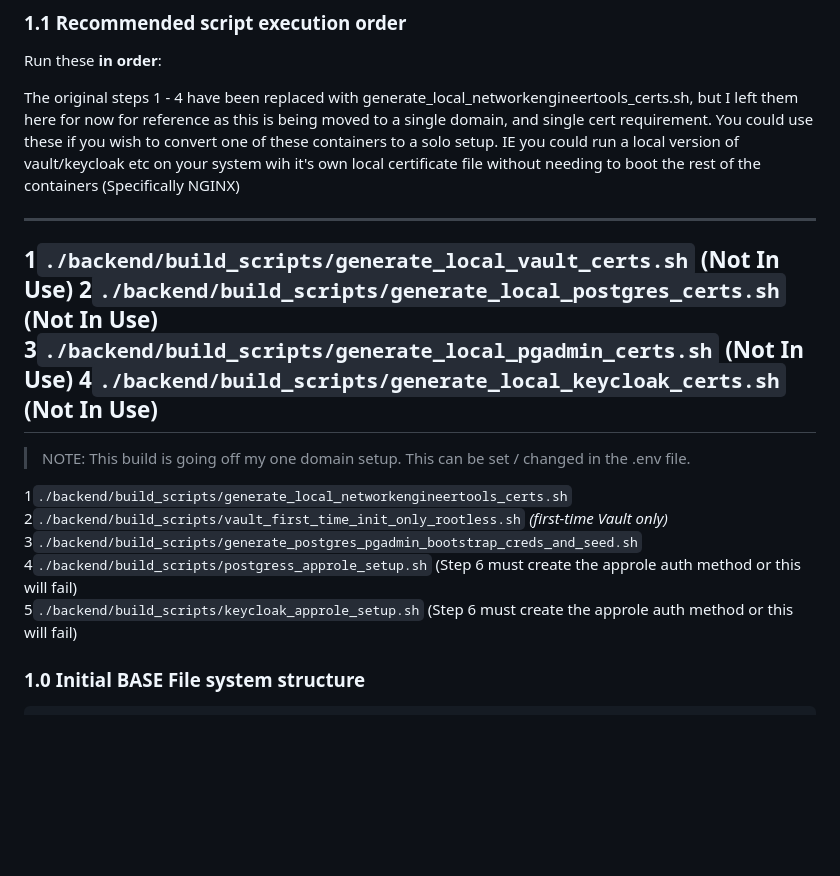
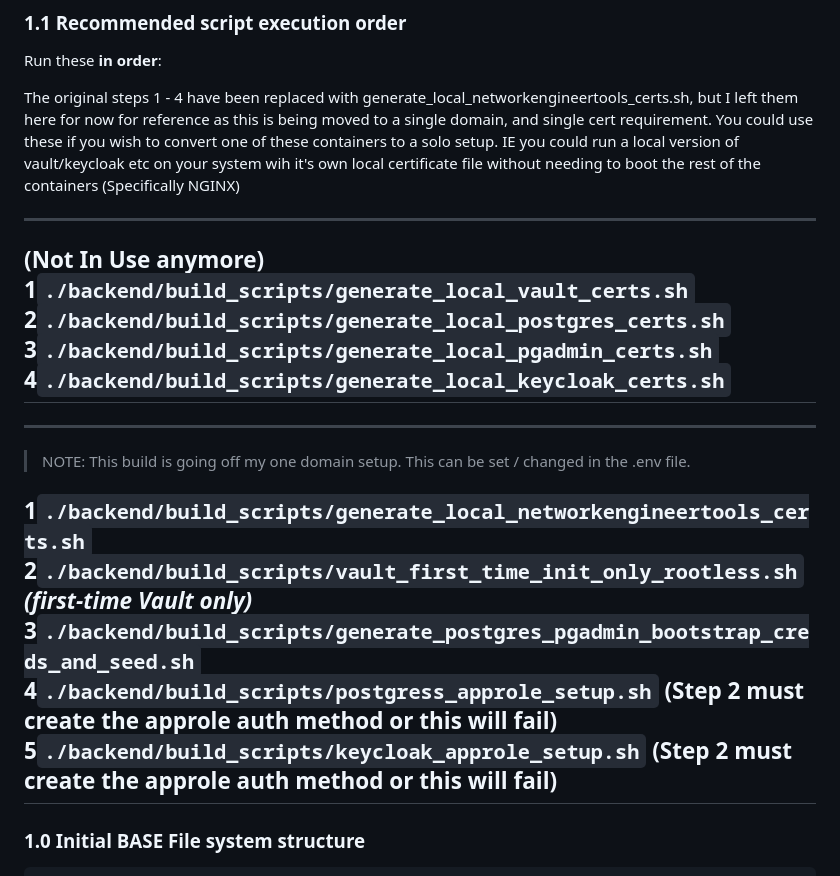
Before and after one commit to robertkuhn4512/NETWORK_TOOLS, a Markdown page: README.md, the part around the change. Rendered like a GitHub page; blank space fills up the shorter version.

````diff
--- a/README.md
+++ b/README.md
@@ -39,20 +39,24 @@ moved to a single domain, and single cert requirement. You could use these if yo
 solo setup. IE you could run a local version of vault/keycloak etc on your system wih it's own local certificate file without needing to boot
 the rest of the containers (Specifically NGINX)
 
+
 ---
-1`./backend/build_scripts/generate_local_vault_certs.sh` (Not In Use)
-2`./backend/build_scripts/generate_local_postgres_certs.sh` (Not In Use)
-3`./backend/build_scripts/generate_local_pgadmin_certs.sh` (Not In Use)
-4`./backend/build_scripts/generate_local_keycloak_certs.sh` (Not In Use)
+(Not In Use anymore) <br>
+1`./backend/build_scripts/generate_local_vault_certs.sh`
+2`./backend/build_scripts/generate_local_postgres_certs.sh`
+3`./backend/build_scripts/generate_local_pgadmin_certs.sh`
+4`./backend/build_scripts/generate_local_keycloak_certs.sh`
 ---
 
+---
 >NOTE: This build is going off my one domain setup. This can be set / changed in the .env file.
 
 1`./backend/build_scripts/generate_local_networkengineertools_certs.sh`
 2`./backend/build_scripts/vault_first_time_init_only_rootless.sh` *(first-time Vault only)*
 3`./backend/build_scripts/generate_postgres_pgadmin_bootstrap_creds_and_seed.sh`
-4`./backend/build_scripts/postgress_approle_setup.sh` (Step 6 must create the approle auth method or this will fail)
-5`./backend/build_scripts/keycloak_approle_setup.sh` (Step 6 must create the approle auth method or this will fail)
+4`./backend/build_scripts/postgress_approle_setup.sh` (Step 2 must create the approle auth method or this will fail)
+5`./backend/build_scripts/keycloak_approle_setup.sh` (Step 2 must create the approle auth method or this will fail)
+---
 
 ### 1.0 Initial BASE File system structure
 ```text
````
